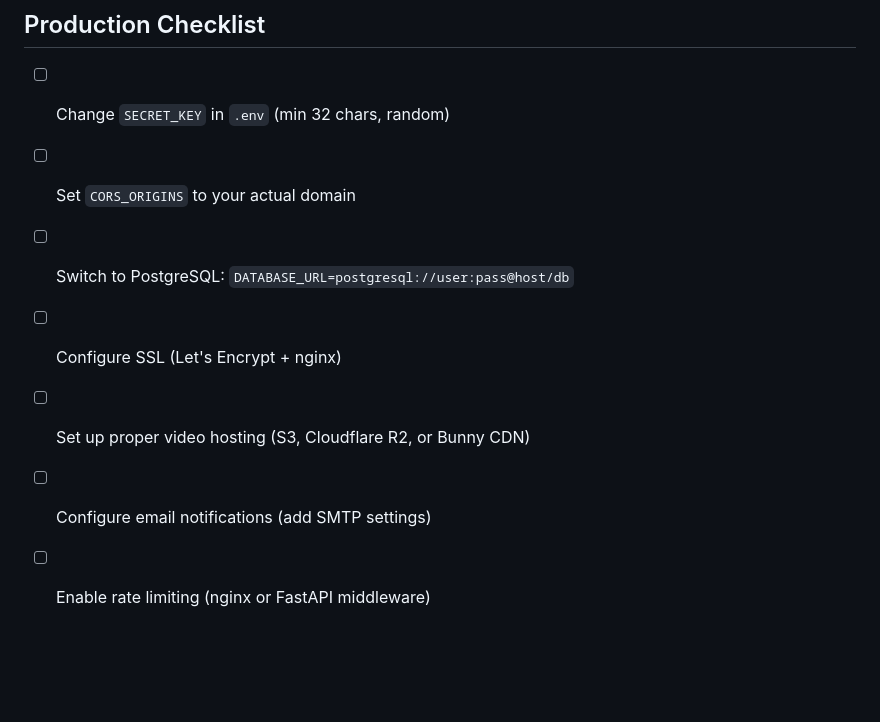
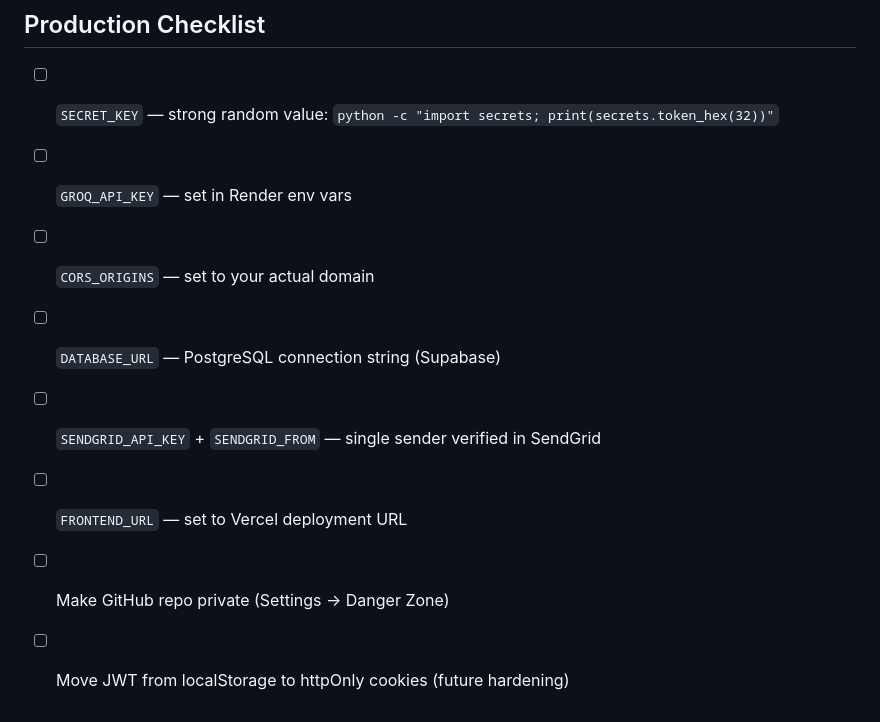
Before and after one commit to Donne120/nest.com, a Markdown page: README.md, the part around one of its changes. Drawn GitHub-style; blank space fills up the shorter version.

```diff
--- a/README.md
+++ b/README.md
@@ -135,10 +149,11 @@ nest-onboarding/
 
 ## Production Checklist
 
-- [ ] Change `SECRET_KEY` in `.env` (min 32 chars, random)
-- [ ] Set `CORS_ORIGINS` to your actual domain
-- [ ] Switch to PostgreSQL: `DATABASE_URL=postgresql://user:pass@host/db`
-- [ ] Configure SSL (Let's Encrypt + nginx)
-- [ ] Set up proper video hosting (S3, Cloudflare R2, or Bunny CDN)
-- [ ] Configure email notifications (add SMTP settings)
-- [ ] Enable rate limiting (nginx or FastAPI middleware)
+- [ ] `SECRET_KEY` — strong random value: `python -c "import secrets; print(secrets.token_hex(32))"`
+- [ ] `GROQ_API_KEY` — set in Render env vars
+- [ ] `CORS_ORIGINS` — set to your actual domain
+- [ ] `DATABASE_URL` — PostgreSQL connection string (Supabase)
+- [ ] `SENDGRID_API_KEY` + `SENDGRID_FROM` — single sender verified in SendGrid
+- [ ] `FRONTEND_URL` — set to Vercel deployment URL
+- [ ] Make GitHub repo private (Settings → Danger Zone)
+- [ ] Move JWT from localStorage to httpOnly cookies (future hardening)
```
Also changed, not shown: other parts of README.md (+68 -54 lines).
